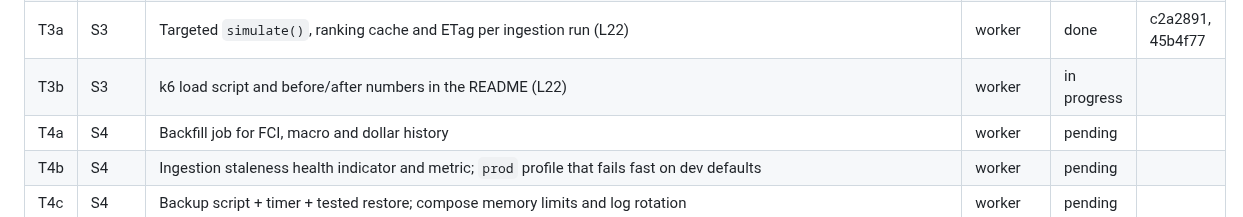
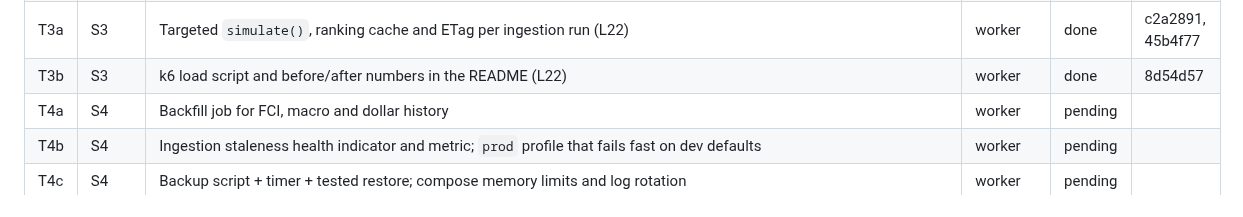
Before and after one commit to Mateocas1/rindetuplata, a Markdown page: odd/tasks/post-mvp.md, the part around one of its changes. Drawn GitHub-style.

Commit message:
docs(odd): close T3b and record the wave T5 design

```diff
--- a/odd/tasks/post-mvp.md
+++ b/odd/tasks/post-mvp.md
@@ -52,7 +52,7 @@ Each spec quotes the accepted recommendation (L2) verbatim; the indented items q
 | T2c | S2 | Group fund classes: one row per fund by default; USD-denominated classes and "Ley N° 27.743" classes are not ranked against peso inflation (L7); web fixtures are not re-recorded (L16) | worker | done | 40824d4 |
 | T2d | S2 | FCI-backed wallets matched by a normalized class key with aliases (the source has no id, L7), with the right exclusion reason | worker | done | b41a814 |
 | T3a | S3 | Targeted `simulate()`, ranking cache and ETag per ingestion run (L22) | worker | done | c2a2891, 45b4f77 |
-| T3b | S3 | k6 load script and before/after numbers in the README (L22) | worker | in progress | |
+| T3b | S3 | k6 load script and before/after numbers in the README (L22) | worker | done | 8d54d57 |
 | T4a | S4 | Backfill job for FCI, macro and dollar history | worker | pending | |
 | T4b | S4 | Ingestion staleness health indicator and metric; `prod` profile that fails fast on dev defaults | worker | pending | |
 | T4c | S4 | Backup script + timer + tested restore; compose memory limits and log rotation | worker | pending | |
```
Also changed, not shown: other parts of odd/tasks/post-mvp.md (+1 -0 lines).
